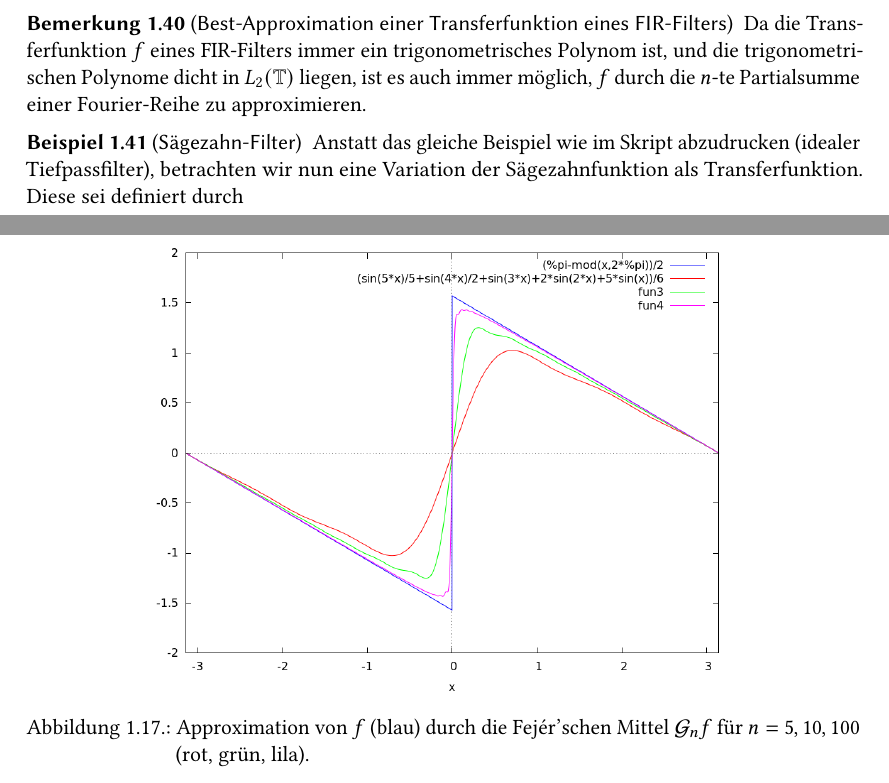
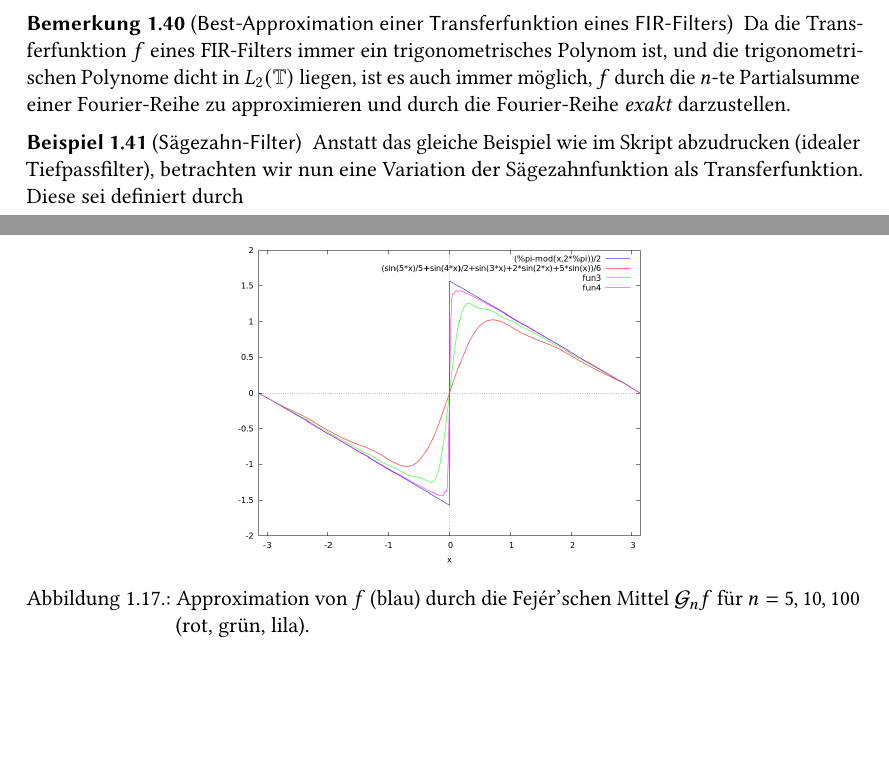
Before and after one commit to manpau1991/hjkl, a LaTeX book (Bildverarbeitung/Zusammenfassung/Zusammenfassung.tex, which reads Bildverarbeitung/Zusammenfassung/Kapitel/Filter.tex): two parts of pages 27 and 29 of 33, joined at a grey line, cut so that both start at the same text, the shorter picture padded with empty space. Compiled offline with pdfLaTeX.

Commit message:
BV Zusammenfassung: Exakte Darstellung der Transferfunktion eines LTI-Filters mittels Fourier-Reihe

```diff
--- a/Bildverarbeitung/Zusammenfassung/Kapitel/Filter.tex
+++ b/Bildverarbeitung/Zusammenfassung/Kapitel/Filter.tex
@@ -189,7 +189,8 @@ was genau die Definition eines trigonometrischen Polynoms ist.
 \begin{remark}[Best-Approximation einer Transferfunktion eines FIR-Filters]
 Da die Transferfunktion $ f $ eines FIR-Filters immer ein trigonometrisches Polynom ist, und die
 trigonometrischen Polynome dicht in $ L_{2}(\T) $ liegen, ist es auch immer möglich, $ f $ durch
-die $ n $-te Partialsumme einer Fourier-Reihe zu approximieren.
+die $ n $-te Partialsumme einer Fourier-Reihe zu approximieren und durch die Fourier-Reihe
+\emph{exakt} darzustellen.
 \end{remark}
 
 \begin{example}[Sägezahn-Filter]
@@ -276,7 +277,7 @@ Fej\'{e}r'schen Mittel sind für Werte von $ n = 5, 10, 100 $ in Abbildung~\ref{
 dargestellt.
 \begin{figure}[ht]
 \centering
-\includegraphics[width=0.7\linewidth]{Bilder/sawtooth_fejer}
+\includegraphics[width=0.5\linewidth]{Bilder/sawtooth_fejer}
 \caption{Approximation von $ f $ (blau) durch die Fej\'{e}r'schen Mittel $ \mathcal{G}_{n}f $ für
 $ n = 5, 10, 100 $ (rot, grün, lila).}
 \label{fig:sawtooth_fejer}
```
Also changed, not shown: Bildverarbeitung/Zusammenfassung/Zusammenfassung.pdf.
